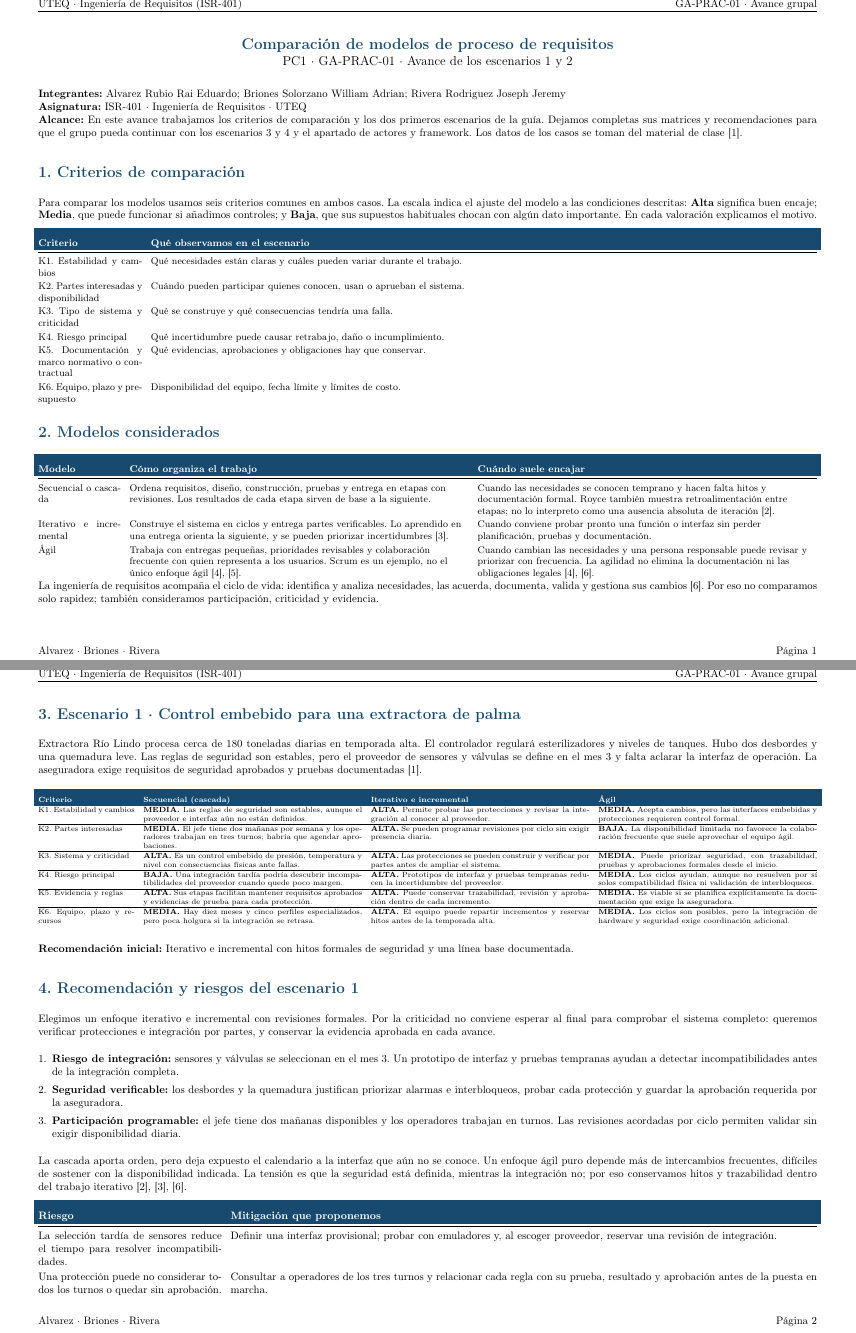
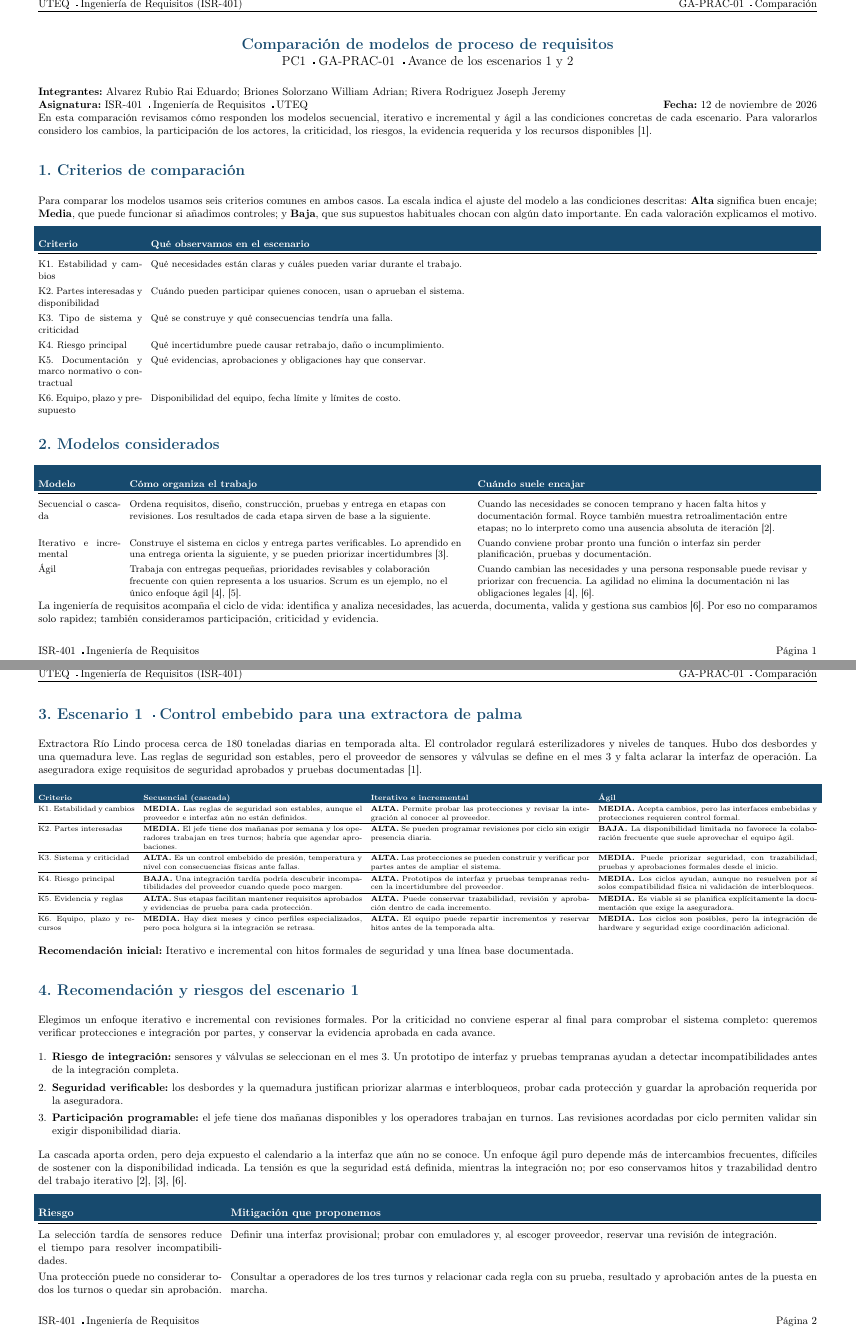
Before and after one commit to edu612/ISR401-ABR, a LaTeX document (FORM-PC-01/main.tex): pages 1 and 2 of 4, joined at a grey line. Compiled offline with pdfLaTeX.

Commit message:
Criterios de comparación

```diff
--- a/FORM-PC-01/main.tex
+++ b/FORM-PC-01/main.tex
@@ -11,15 +11,19 @@
 \definecolor{verde}{HTML}{174A6E}
 \definecolor{azul}{HTML}{174A6E}
 \definecolor{palido}{HTML}{EAF2F7}
-\renewcommand{\arraystretch}{1.12}
+\newcommand{\separa}{\hspace{0.25em}\raisebox{0.25ex}{\rule{0.38ex}{0.38ex}}\hspace{0.25em}}
+\renewcommand{\arraystretch}{1.16}
+\setlength{\extrarowheight}{1pt}
+\setlength{\LTpre}{7pt}
+\setlength{\LTpost}{7pt}
 \setlength{\parindent}{0pt}
 \setlength{\parskip}{5pt}
 \setlength{\tabcolsep}{4pt}
 \pagestyle{fancy}
 \fancyhf{}
-\fancyhead[L]{UTEQ · Ingeniería de Requisitos (ISR-401)}
-\fancyhead[R]{GA-PRAC-01 · Avance grupal}
-\fancyfoot[L]{Alvarez · Briones · Rivera}
+\fancyhead[L]{UTEQ \separa Ingeniería de Requisitos (ISR-401)}
+\fancyhead[R]{GA-PRAC-01 \separa Comparación}
+\fancyfoot[L]{ISR-401 \separa Ingeniería de Requisitos}
 \fancyfoot[R]{Página \thepage}
 \renewcommand{\headrulewidth}{0.4pt}
 \renewcommand{\footrulewidth}{0pt}
@@ -31,12 +35,12 @@
 
 \begin{center}
 {\Large\bfseries\textcolor{verde}{Comparación de modelos de proceso de requisitos}}\\[3pt]
-{\large PC1 · GA-PRAC-01 · Avance de los escenarios 1 y 2}
+{\large PC1 \separa GA-PRAC-01 \separa Avance de los escenarios 1 y 2}
 \end{center}
 \vspace{3pt}
 \textbf{Integrantes:} Alvarez Rubio Rai Eduardo; Briones Solorzano William Adrian; Rivera Rodriguez Joseph Jeremy\\
-\textbf{Asignatura:} ISR-401 · Ingeniería de Requisitos · UTEQ\\
-\textbf{Alcance:} En este avance trabajamos los criterios de comparación y los dos primeros escenarios de la guía. Dejamos completas sus matrices y recomendaciones para que el grupo pueda continuar con los escenarios 3 y 4 y el apartado de actores y framework. Los datos de los casos se toman del material de clase [1].
+\textbf{Asignatura:} ISR-401 \separa Ingeniería de Requisitos \separa UTEQ \hfill \textbf{Fecha:} 12 de noviembre de 2026\\
+En esta comparación revisamos cómo responden los modelos secuencial, iterativo e incremental y ágil a las condiciones concretas de cada escenario. Para valorarlos considero los cambios, la participación de los actores, la criticidad, los riesgos, la evidencia requerida y los recursos disponibles [1].
 
 \titulo{1. Criterios de comparación}
 Para comparar los modelos usamos seis criterios comunes en ambos casos. La escala indica el ajuste del modelo a las condiciones descritas: \textbf{Alta} significa buen encaje; \textbf{Media}, que puede funcionar si añadimos controles; y \textbf{Baja}, que sus supuestos habituales chocan con algún dato importante. En cada valoración explicamos el motivo.
@@ -63,7 +67,7 @@ Iterativo e incremental&Construye el sistema en ciclos y entrega partes verifica
 \normalsize
 La ingeniería de requisitos acompaña el ciclo de vida: identifica y analiza necesidades, las acuerda, documenta, valida y gestiona sus cambios [6]. Por eso no comparamos solo rapidez; también consideramos participación, criticidad y evidencia.
 
-\titulo{3. Escenario 1 · Control embebido para una extractora de palma}
+\titulo{3. Escenario 1 \separa Control embebido para una extractora de palma}
 Extractora Río Lindo procesa cerca de 180 toneladas diarias en temporada alta. El controlador regulará esterilizadores y niveles de tanques. Hubo dos desbordes y una quemadura leve. Las reglas de seguridad son estables, pero el proveedor de sensores y válvulas se define en el mes 3 y falta aclarar la interfaz de operación. La aseguradora exige requisitos de seguridad aprobados y pruebas documentadas [1].
 
 \scriptsize
```
Also changed, not shown: FORM-PC-01/main.pdf, FORM-PC-01/main.tex (2 more changed lines).
